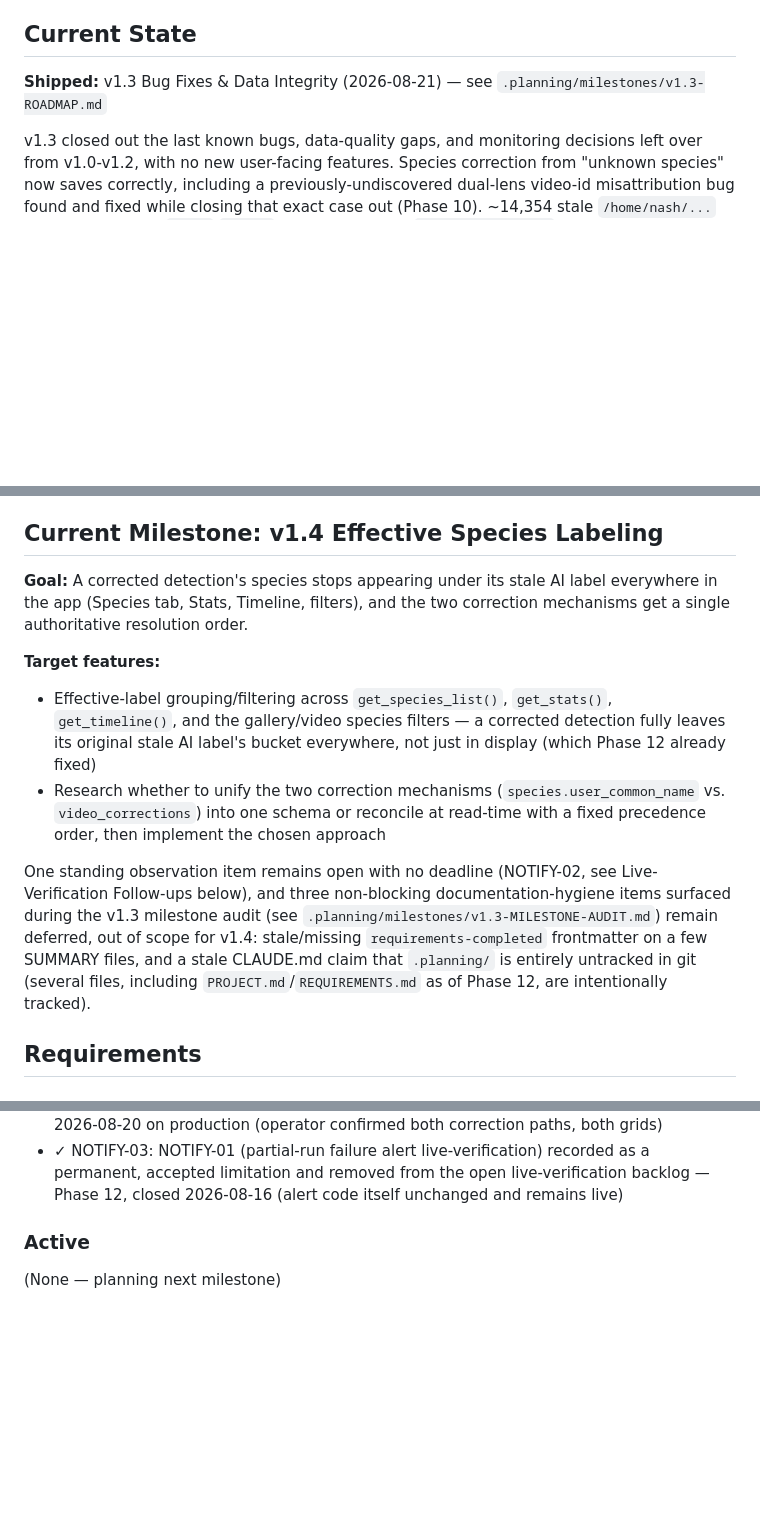
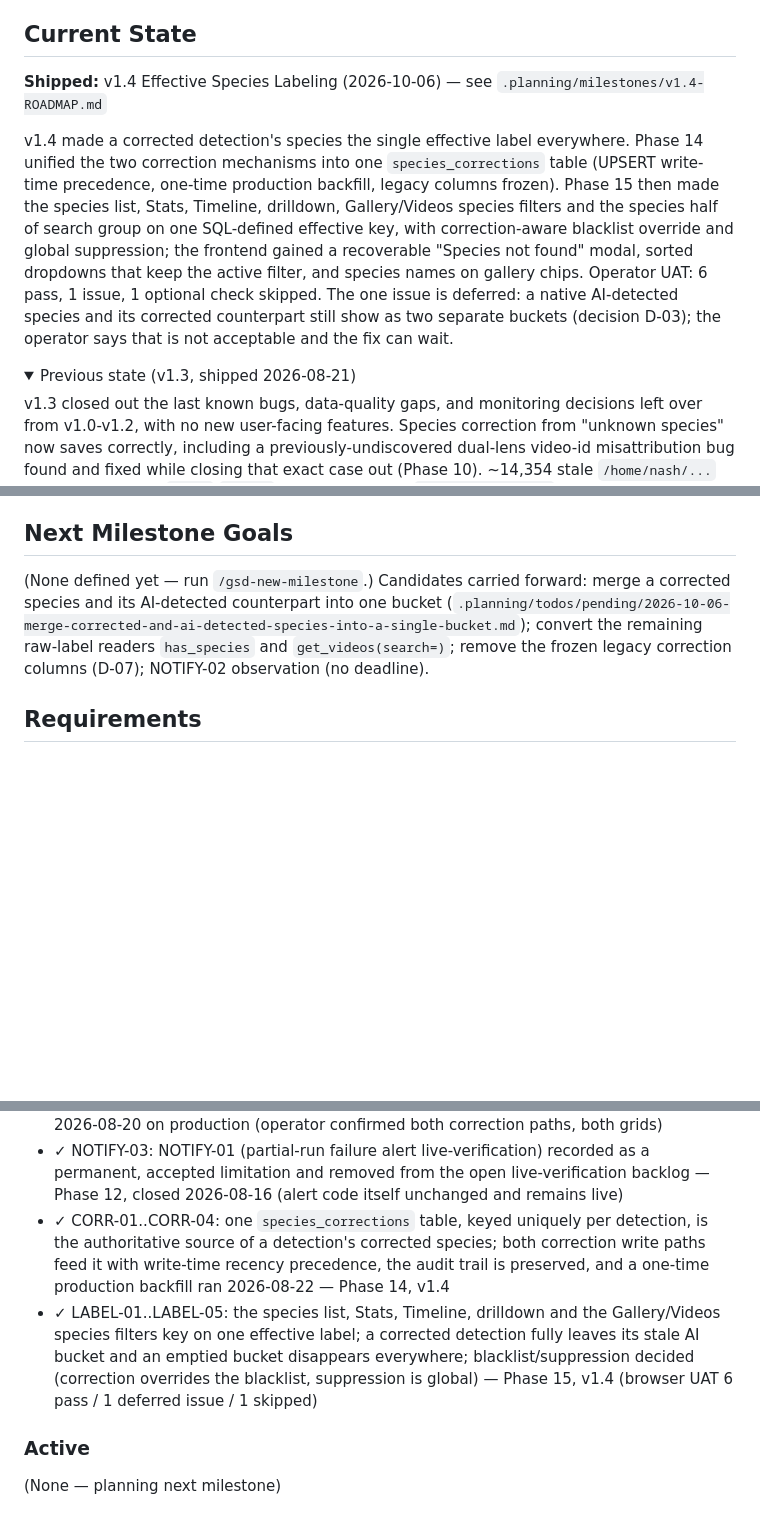
Before and after one commit to twostar01/wildlife-monitor, a Markdown page: .planning/PROJECT.md, 3 parts joined by grey strips. Rendered like a GitHub page; folded sections open; blank space fills up the shorter version.

```diff
--- a/.planning/PROJECT.md
+++ b/.planning/PROJECT.md
@@ -10,6 +10,11 @@ Every animal that passes a camera gets detected, identified, and browsable — w
 
 ## Current State
 
-**Shipped:** v1.3 Bug Fixes & Data Integrity (2026-08-21) — see `.planning/milestones/v1.3-ROADMAP.md`
+**Shipped:** v1.4 Effective Species Labeling (2026-10-06) — see `.planning/milestones/v1.4-ROADMAP.md`
+
+v1.4 made a corrected detection's species the single effective label everywhere. Phase 14 unified the two correction mechanisms into one `species_corrections` table (UPSERT write-time precedence, one-time production backfill, legacy columns frozen). Phase 15 then made the species list, Stats, Timeline, drilldown, Gallery/Videos species filters and the species half of search group on one SQL-defined effective key, with correction-aware blacklist override and global suppression; the frontend gained a recoverable "Species not found" modal, sorted dropdowns that keep the active filter, and species names on gallery chips. Operator UAT: 6 pass, 1 issue, 1 optional check skipped. The one issue is deferred: a native AI-detected species and its corrected counterpart still show as two separate buckets (decision D-03); the operator says that is not acceptable and the fix can wait.
+
+<details>
+<summary>Previous state (v1.3, shipped 2026-08-21)</summary>
 
 v1.3 closed out the last known bugs, data-quality gaps, and monitoring decisions left over from v1.0-v1.2, with no new user-facing features. Species correction from "unknown species" now saves correctly, including a previously-undiscovered dual-lens video-id misattribution bug found and fixed while closing that exact case out (Phase 10). ~14,354 stale `/home/nash/...` path references in `crops`/`videos` were migrated to `/home/twostar/...` in a single production write, reconciled byte-identical against a pre-write baseline (Phase 11). Gallery tiles for a human-corrected species now show a "corrected" pencil indicator instead of a stale confidence score, `web_app.py` gained five new operational logging call sites, and the NOTIFY-01 live-verification gap was formally closed as a permanent, documented limitation (Phase 12). The raw-cleanup preview is now reachable from `nas_sync.sh --dry-run` directly, and the retention-misconfiguration warning independently checks raw-vs-kept retention alongside the existing raw-vs-blank check — including a post-review fix for a `set -e` bug in the new preview branch, redeployed and reverified in production before the milestone closed (Phase 13).
@@ -21,15 +28,9 @@ v1.2 closed out the last known rough edges from the first two milestones: mobile
 
 </details>
 
-## Current Milestone: v1.4 Effective Species Labeling
+## Next Milestone Goals
 
-**Goal:** A corrected detection's species stops appearing under its stale AI label everywhere in the app (Species tab, Stats, Timeline, filters), and the two correction mechanisms get a single authoritative resolution order.
-
-**Target features:**
-- Effective-label grouping/filtering across `get_species_list()`, `get_stats()`, `get_timeline()`, and the gallery/video species filters — a corrected detection fully leaves its original stale AI label's bucket everywhere, not just in display (which Phase 12 already fixed)
-- Research whether to unify the two correction mechanisms (`species.user_common_name` vs. `video_corrections`) into one schema or reconcile at read-time with a fixed precedence order, then implement the chosen approach
-
-One standing observation item remains open with no deadline (NOTIFY-02, see Live-Verification Follow-ups below), and three non-blocking documentation-hygiene items surfaced during the v1.3 milestone audit (see `.planning/milestones/v1.3-MILESTONE-AUDIT.md`) remain deferred, out of scope for v1.4: stale/missing `requirements-completed` frontmatter on a few SUMMARY files, and a stale CLAUDE.md claim that `.planning/` is entirely untracked in git (several files, including `PROJECT.md`/`REQUIREMENTS.md` as of Phase 12, are intentionally tracked).
+(None defined yet — run `/gsd-new-milestone`.) Candidates carried forward: merge a corrected species and its AI-detected counterpart into one bucket (`.planning/todos/pending/2026-10-06-merge-corrected-and-ai-detected-species-into-a-single-bucket.md`); convert the remaining raw-label readers `has_species` and `get_videos(search=)`; remove the frozen legacy correction columns (D-07); NOTIFY-02 observation (no deadline).
 
 ## Requirements
 
@@ -78,6 +79,8 @@ One standing observation item remains open with no deadline (NOTIFY-02, see Live
 - ✓ OBS-02: `web_app.py` gained five `log.info` call sites at decided operational events (correction save/delete, settings/schedule save) beyond the 18 `print()` sites converted in Phase 7 — Phase 12, validated 2026-08-20 on production (journald-confirmed)
 - ✓ UI-05: gallery confidence badge replaced with a "corrected" pencil indicator on tiles whose species was human-corrected via either the Gallery popover or the video player's per-crop editor, in both the Gallery grid and species-detail modal — Phase 12, validated 2026-08-20 on production (operator confirmed both correction paths, both grids)
 - ✓ NOTIFY-03: NOTIFY-01 (partial-run failure alert live-verification) recorded as a permanent, accepted limitation and removed from the open live-verification backlog — Phase 12, closed 2026-08-16 (alert code itself unchanged and remains live)
+- ✓ CORR-01..CORR-04: one `species_corrections` table, keyed uniquely per detection, is the authoritative source of a detection's corrected species; both correction write paths feed it with write-time recency precedence, the audit trail is preserved, and a one-time production backfill ran 2026-08-22 — Phase 14, v1.4
+- ✓ LABEL-01..LABEL-05: the species list, Stats, Timeline, drilldown and the Gallery/Videos species filters key on one effective label; a corrected detection fully leaves its stale AI bucket and an emptied bucket disappears everywhere; blacklist/suppression decided (correction overrides the blacklist, suppression is global) — Phase 15, v1.4 (browser UAT 6 pass / 1 deferred issue / 1 skipped)
 
 ### Active
 
```
Also changed, not shown: other parts of .planning/PROJECT.md (+4 -2 lines), .planning/STATE.md (+34 -25 lines).
